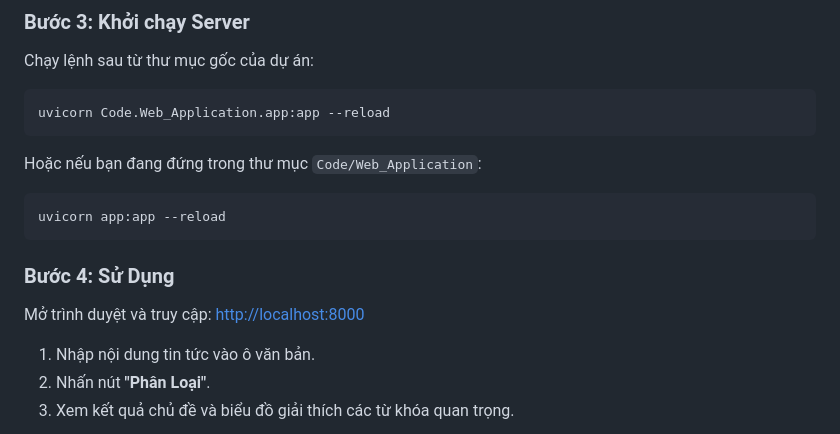
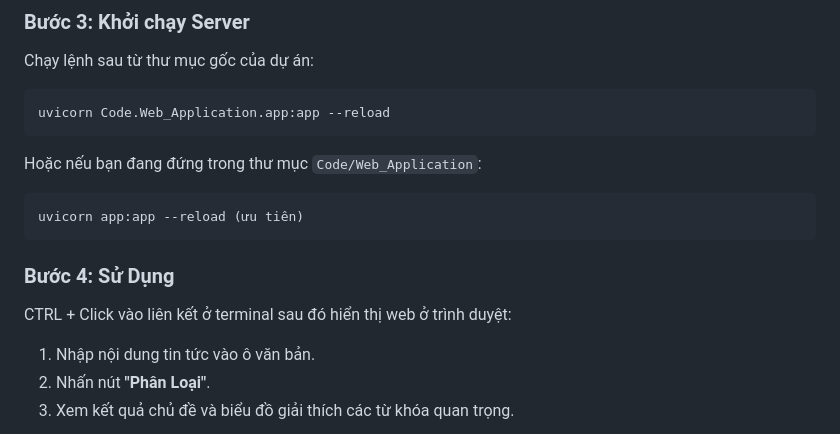
Before and after one commit to tuyenpham2409/phobert-news-classifier, a Markdown page: README.md, the part around the change. GitHub-like rendering.

Commit message:
Revise README for app usage and access instructions
Update instructions for running the application and accessing the web interface.

````diff
--- a/README.md
+++ b/README.md
@@ -57,11 +57,11 @@ uvicorn Code.Web_Application.app:app --reload
 ```
 Hoặc nếu bạn đang đứng trong thư mục `Code/Web_Application`:
 ```bash
-uvicorn app:app --reload
+uvicorn app:app --reload (ưu tiên)
 ```
 
 ### Bước 4: Sử Dụng
-Mở trình duyệt và truy cập: [http://localhost:8000](http://localhost:8000)
+CTRL + Click vào liên kết ở terminal sau đó hiển thị web ở trình duyệt:
 
 1.  Nhập nội dung tin tức vào ô văn bản.
 2.  Nhấn nút **"Phân Loại"**.
````
